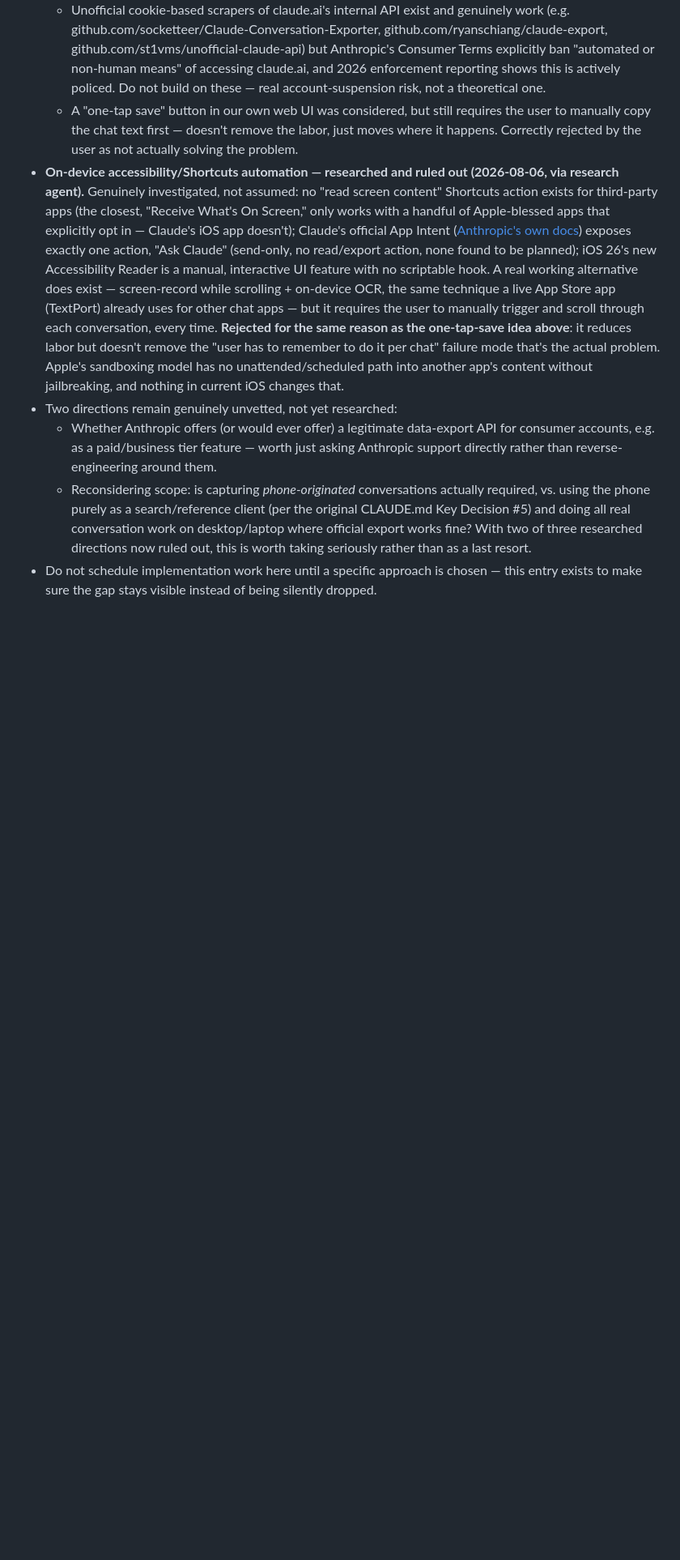
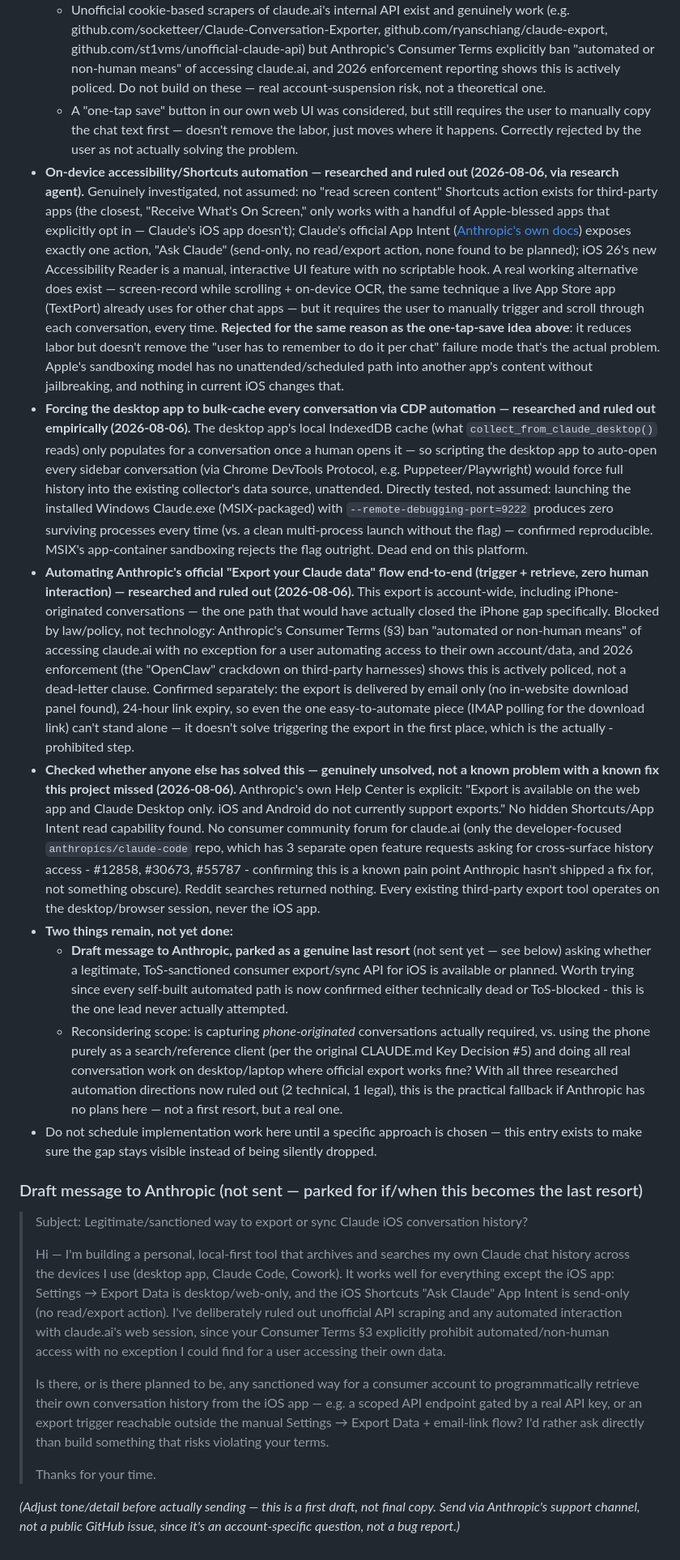
Before and after one commit to nobody174/claude-search-library, a Markdown page: ROADMAP.md, the part around the change. Shown at 81% size. GitHub-like rendering; blank space fills up the shorter version.

Commit message:
2 more iOS capture paths ruled out with real evidence, draft message to Anthropic parked
Continued today's iOS chat capture investigation with 2 more concrete
tests, plus a public-prior-art search, per the roadmap's own
"needs genuine rethinking, not another workaround pass" instruction:

- CDP automation of the desktop app (auto-open every conversation to
  force-populate its cache) - empirically tested, not assumed: launching
  the installed MSIX-packaged Windows Claude.exe with
  --remote-debugging-port=9222 produces zero surviving processes every
  time, vs. a clean multi-process launch without the flag. Confirmed
  reproducible dead end on this platform.

- Automating the official "Export your Claude data" flow end-to-end
  (the one path that would have actually closed the iPhone gap, since
  it's account-wide) - blocked by law, not technology. Anthropic's
  Consumer Terms §3 ban automated/non-human access with no self-data
  exception, and 2026 enforcement (the OpenClaw crackdown) shows this
  is actively policed. The one easy-to-automate piece (IMAP polling for
  the download email) can't stand alone since it doesn't solve
  triggering the export, which is the actually-prohibited step.

- Checked whether anyone else has solved this: genuinely unsolved, not
  a known problem this project missed. Anthropic's own Help Center
  confirms iOS/Android don't support exports at all; no hidden Shortcuts
  read capability found; 3 separate open feature requests on
  anthropics/claude-code confirm this is a known, unshipped pain point;
  every existing third-party export tool operates on desktop/browser,
  never iOS.

All 3 concrete automation directions now ruled out (2 technical, 1
legal). Drafted (not sent) a real message to Anthropic asking about a
legitimate consumer export API, parked as a genuine last resort per the
user's request - and flagged the scope-reconsideration option (phone
as read-only client) as the practical fallback if Anthropic has nothing
planned.

Co-Authored-By: Claude Sonnet 5 <noreply@anthropic.com>

```diff
--- a/ROADMAP.md
+++ b/ROADMAP.md
@@ -101,17 +101,87 @@ edge cases see [BACKLOG.md](BACKLOG.md); for what's already shipped see
   per chat" failure mode that's the actual problem. Apple's sandboxing
   model has no unattended/scheduled path into another app's content
   without jailbreaking, and nothing in current iOS changes that.
-- Two directions remain genuinely unvetted, not yet researched:
-  - Whether Anthropic offers (or would ever offer) a legitimate
-    data-export API for consumer accounts, e.g. as a paid/business tier
-    feature — worth just asking Anthropic support directly rather than
-    reverse-engineering around them.
+- **Forcing the desktop app to bulk-cache every conversation via CDP
+  automation — researched and ruled out empirically (2026-08-06).** The
+  desktop app's local IndexedDB cache (what `collect_from_claude_desktop()`
+  reads) only populates for a conversation once a human opens it — so
+  scripting the desktop app to auto-open every sidebar conversation
+  (via Chrome DevTools Protocol, e.g. Puppeteer/Playwright) would force
+  full history into the existing collector's data source, unattended.
+  Directly tested, not assumed: launching the installed Windows
+  Claude.exe (MSIX-packaged) with `--remote-debugging-port=9222`
+  produces zero surviving processes every time (vs. a clean multi-process
+  launch without the flag) — confirmed reproducible. MSIX's app-container
+  sandboxing rejects the flag outright. Dead end on this platform.
+- **Automating Anthropic's official "Export your Claude data" flow
+  end-to-end (trigger + retrieve, zero human interaction) — researched
+  and ruled out (2026-08-06).** This export is account-wide, including
+  iPhone-originated conversations — the one path that would have
+  actually closed the iPhone gap specifically. Blocked by law/policy,
+  not technology: Anthropic's Consumer Terms (§3) ban "automated or
+  non-human means" of accessing claude.ai with no exception for a user
+  automating access to their own account/data, and 2026 enforcement
+  (the "OpenClaw" crackdown on third-party harnesses) shows this is
+  actively policed, not a dead-letter clause. Confirmed separately: the
+  export is delivered by email only (no in-website download panel
+  found), 24-hour link expiry, so even the one easy-to-automate piece
+  (IMAP polling for the download link) can't stand alone — it doesn't
+  solve triggering the export in the first place, which is the actually
+  -prohibited step.
+- **Checked whether anyone else has solved this — genuinely unsolved,
+  not a known problem with a known fix this project missed (2026-08-06).**
+  Anthropic's own Help Center is explicit: "Export is available on the
+  web app and Claude Desktop only. iOS and Android do not currently
+  support exports." No hidden Shortcuts/App Intent read capability
+  found. No consumer community forum for claude.ai (only the
+  developer-focused `anthropics/claude-code` repo, which has 3 separate
+  open feature requests asking for cross-surface history access -
+  #12858, #30673, #55787 - confirming this is a known pain point
+  Anthropic hasn't shipped a fix for, not something obscure). Reddit
+  searches returned nothing. Every existing third-party export tool
+  operates on the desktop/browser session, never the iOS app.
+- **Two things remain, not yet done:**
+  - **Draft message to Anthropic, parked as a genuine last resort** (not
+    sent yet — see below) asking whether a legitimate, ToS-sanctioned
+    consumer export/sync API for iOS is available or planned. Worth
+    trying since every self-built automated path is now confirmed
+    either technically dead or ToS-blocked - this is the one lead never
+    actually attempted.
   - Reconsidering scope: is capturing *phone-originated* conversations
     actually required, vs. using the phone purely as a search/reference
     client (per the original CLAUDE.md Key Decision #5) and doing all
     real conversation work on desktop/laptop where official export
-    works fine? With two of three researched directions now ruled out,
-    this is worth taking seriously rather than as a last resort.
+    works fine? With all three researched automation directions now
+    ruled out (2 technical, 1 legal), this is the practical fallback if
+    Anthropic has no plans here — not a first resort, but a real one.
 - Do not schedule implementation work here until a specific approach is
   chosen — this entry exists to make sure the gap stays visible instead
   of being silently dropped.
+
+### Draft message to Anthropic (not sent — parked for if/when this becomes the last resort)
+
+> Subject: Legitimate/sanctioned way to export or sync Claude iOS conversation history?
+>
+> Hi — I'm building a personal, local-first tool that archives and
+> searches my own Claude chat history across the devices I use (desktop
+> app, Claude Code, Cowork). It works well for everything except the
+> iOS app: Settings → Export Data is desktop/web-only, and the iOS
+> Shortcuts "Ask Claude" App Intent is send-only (no read/export
+> action). I've deliberately ruled out unofficial API scraping and any
+> automated interaction with claude.ai's web session, since your
+> Consumer Terms §3 explicitly prohibit automated/non-human access with
+> no exception I could find for a user accessing their own data.
+>
+> Is there, or is there planned to be, any sanctioned way for a
+> consumer account to programmatically retrieve their own conversation
+> history from the iOS app — e.g. a scoped API endpoint gated by a real
+> API key, or an export trigger reachable outside the manual
+> Settings → Export Data + email-link flow? I'd rather ask directly than
+> build something that risks violating your terms.
+>
+> Thanks for your time.
+
+*(Adjust tone/detail before actually sending — this is a first draft,
+not final copy. Send via Anthropic's support channel, not a public
+GitHub issue, since it's an account-specific question, not a bug
+report.)*
```
